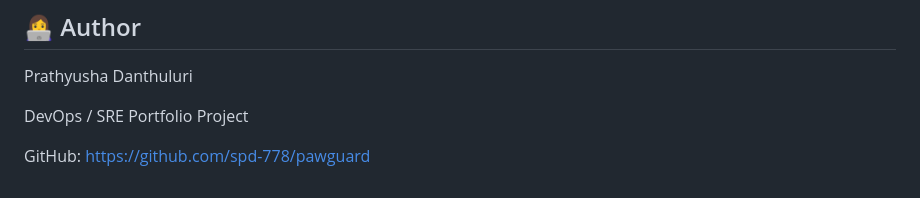
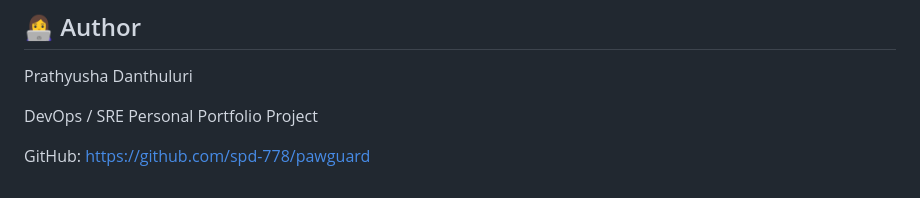
Before and after one commit to spd-778/pawguard, a Markdown page: README.md, the part around the change. Rendered like a GitHub page.

Commit message:
Restore README content and structure

```diff
--- a/README.md
+++ b/README.md
@@ -513,7 +513,7 @@ This project demonstrates practical SRE and DevOps principles:
 
 Prathyusha Danthuluri
 
-DevOps / SRE Portfolio Project
+DevOps / SRE Personal Portfolio Project
 
 GitHub:
 https://github.com/spd-778/pawguard
```
